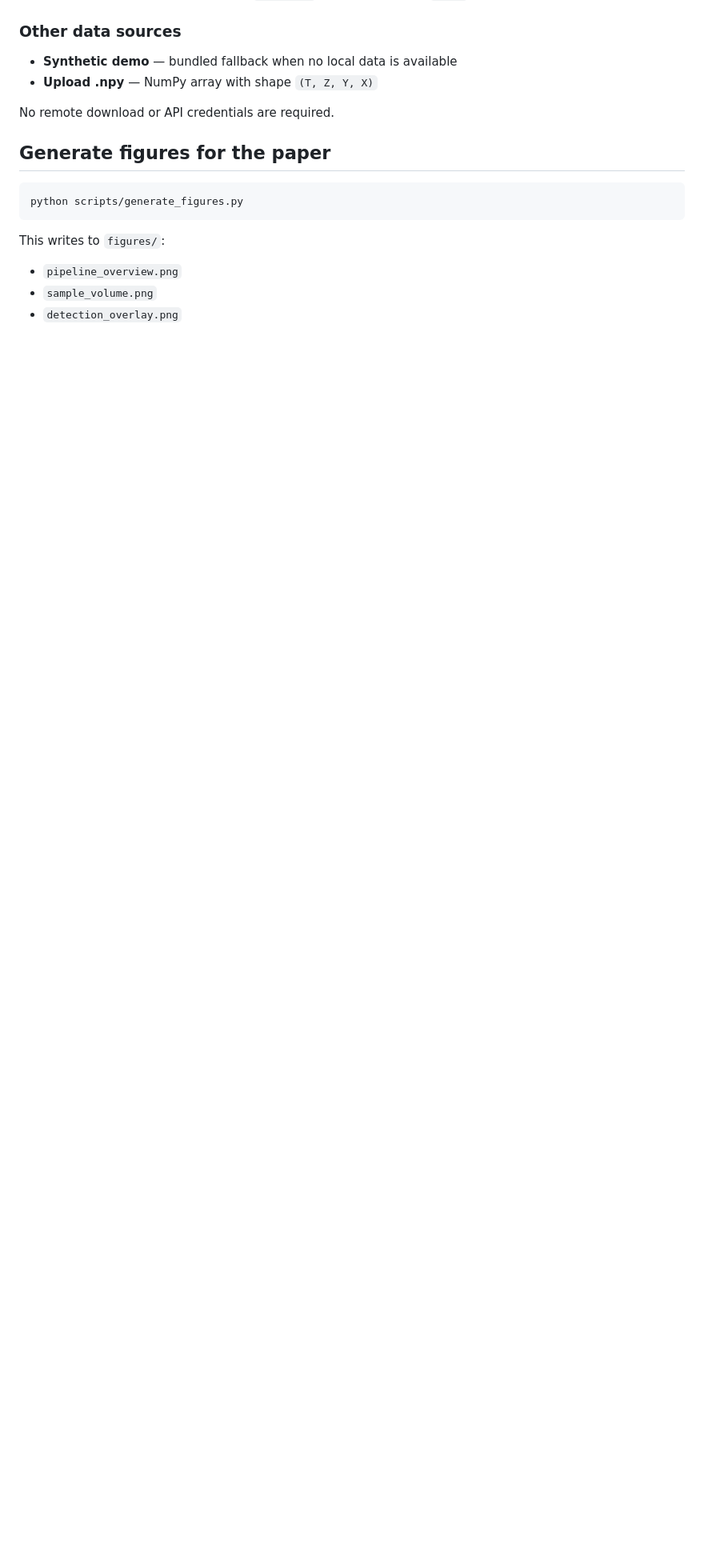
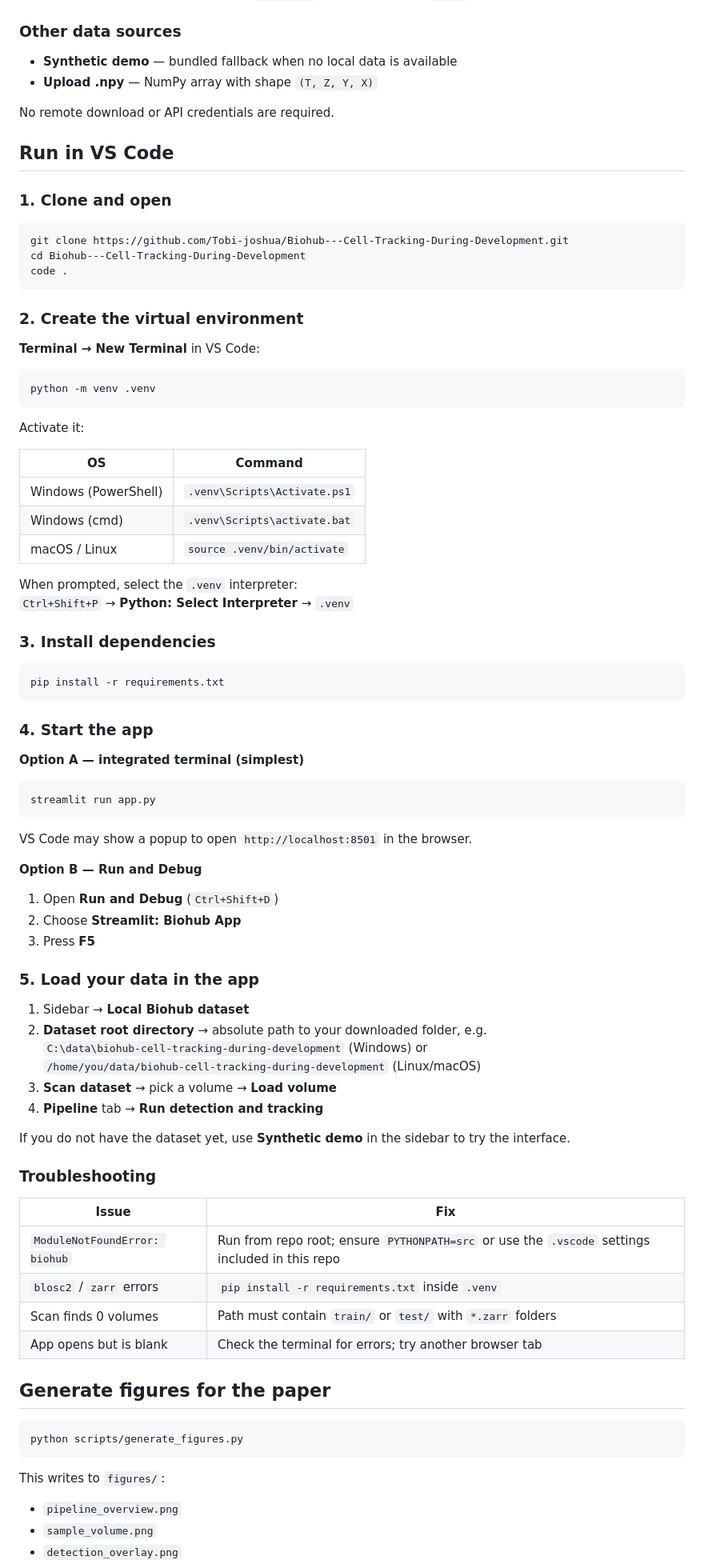
Before and after one commit to Tobi-joshua/Biohub---Cell-Tracking-During-Development, a Markdown page: README.md, the part around the change. Shown at 80% size. Rendered like a GitHub page; blank space fills up the shorter version.

Commit message:
Add VS Code launch config and local setup instructions

````diff
--- a/README.md
+++ b/README.md
@@ -66,6 +66,77 @@ The app also accepts a split directory (`.../train`) or a flat folder of `.zarr`
 
 No remote download or API credentials are required.
 
+## Run in VS Code
+
+### 1. Clone and open
+
+```bash
+git clone https://github.com/Tobi-joshua/Biohub---Cell-Tracking-During-Development.git
+cd Biohub---Cell-Tracking-During-Development
+code .
+```
+
+### 2. Create the virtual environment
+
+**Terminal → New Terminal** in VS Code:
+
+```bash
+python -m venv .venv
+```
+
+Activate it:
+
+| OS | Command |
+|----|---------|
+| Windows (PowerShell) | `.venv\Scripts\Activate.ps1` |
+| Windows (cmd) | `.venv\Scripts\activate.bat` |
+| macOS / Linux | `source .venv/bin/activate` |
+
+When prompted, select the `.venv` interpreter:
+`Ctrl+Shift+P` → **Python: Select Interpreter** → `.venv`
+
+### 3. Install dependencies
+
+```bash
+pip install -r requirements.txt
+```
+
+### 4. Start the app
+
+**Option A — integrated terminal (simplest)**
+
+```bash
+streamlit run app.py
+```
+
+VS Code may show a popup to open `http://localhost:8501` in the browser.
+
+**Option B — Run and Debug**
+
+1. Open **Run and Debug** (`Ctrl+Shift+D`)
+2. Choose **Streamlit: Biohub App**
+3. Press **F5**
+
+### 5. Load your data in the app
+
+1. Sidebar → **Local Biohub dataset**
+2. **Dataset root directory** → absolute path to your downloaded folder, e.g.
+   `C:\data\biohub-cell-tracking-during-development` (Windows) or
+   `/home/you/data/biohub-cell-tracking-during-development` (Linux/macOS)
+3. **Scan dataset** → pick a volume → **Load volume**
+4. **Pipeline** tab → **Run detection and tracking**
+
+If you do not have the dataset yet, use **Synthetic demo** in the sidebar to try the interface.
+
+### Troubleshooting
+
+| Issue | Fix |
+|-------|-----|
+| `ModuleNotFoundError: biohub` | Run from repo root; ensure `PYTHONPATH=src` or use the `.vscode` settings included in this repo |
+| `blosc2` / `zarr` errors | `pip install -r requirements.txt` inside `.venv` |
+| Scan finds 0 volumes | Path must contain `train/` or `test/` with `*.zarr` folders |
+| App opens but is blank | Check the terminal for errors; try another browser tab |
+
 ## Generate figures for the paper
 
 ```bash
````
